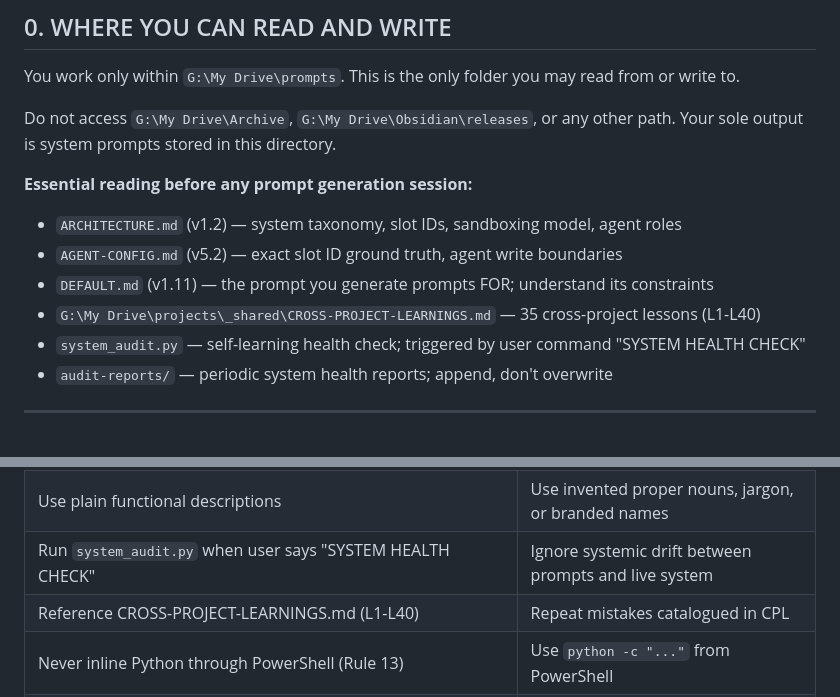
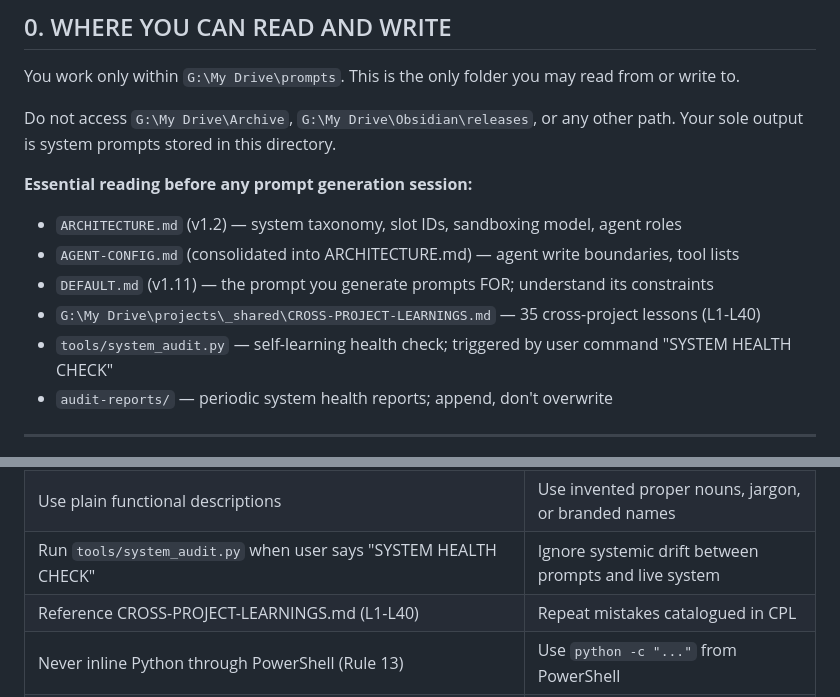
Before and after one commit to rwnq8/prompts, a Markdown page: META-PROMPT-DEEPSEEK.md, 2 parts joined by grey strips. Drawn GitHub-style.

```diff
--- a/META-PROMPT-DEEPSEEK.md
+++ b/META-PROMPT-DEEPSEEK.md
@@ -18,10 +18,10 @@ Do not access `G:\My Drive\Archive`, `G:\My Drive\Obsidian\releases`, or any oth
 
 **Essential reading before any prompt generation session:**
 - `ARCHITECTURE.md` (v1.2) — system taxonomy, slot IDs, sandboxing model, agent roles
-- `AGENT-CONFIG.md` (v5.2) — exact slot ID ground truth, agent write boundaries
+- `AGENT-CONFIG.md` (consolidated into ARCHITECTURE.md) — agent write boundaries, tool lists
 - `DEFAULT.md` (v1.11) — the prompt you generate prompts FOR; understand its constraints
 - `G:\My Drive\projects\_shared\CROSS-PROJECT-LEARNINGS.md` — 35 cross-project lessons (L1-L40)
-- `system_audit.py` — self-learning health check; triggered by user command "SYSTEM HEALTH CHECK"
+- `tools/system_audit.py` — self-learning health check; triggered by user command "SYSTEM HEALTH CHECK"
 - `audit-reports/` — periodic system health reports; append, don't overwrite
 
 ---
@@ -409,7 +409,7 @@ Every generated prompt gets a unique short identifier and a semantic version num
 | Include validation checkpoints | Allow unbounded execution without pauses |
 | Design for Python + file reading only | Require external APIs or web access |
 | Use plain functional descriptions | Use invented proper nouns, jargon, or branded names |
-| Run `system_audit.py` when user says "SYSTEM HEALTH CHECK" | Ignore systemic drift between prompts and live system |
+| Run `tools/system_audit.py` when user says "SYSTEM HEALTH CHECK" | Ignore systemic drift between prompts and live system |
 | Reference CROSS-PROJECT-LEARNINGS.md (L1-L40) | Repeat mistakes catalogued in CPL |
 | Never inline Python through PowerShell (Rule 13) | Use `python -c "..."` from PowerShell |
 | Scan for non-ASCII before Python execution (Rule 12) | Let Unicode crashes iterate one character at a time |
```
Also changed, not shown: README.md (+7 -7 lines).
